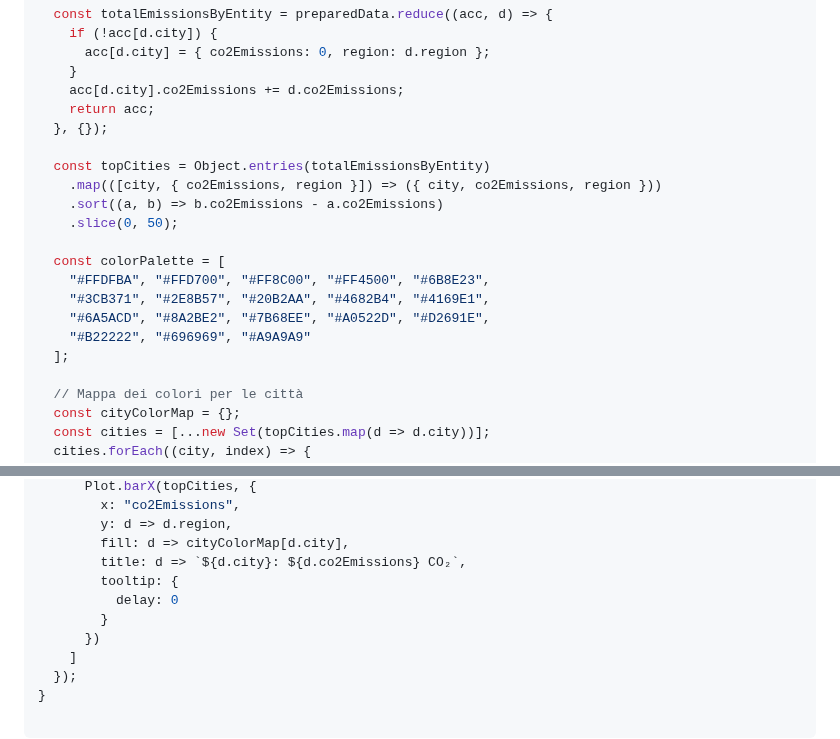
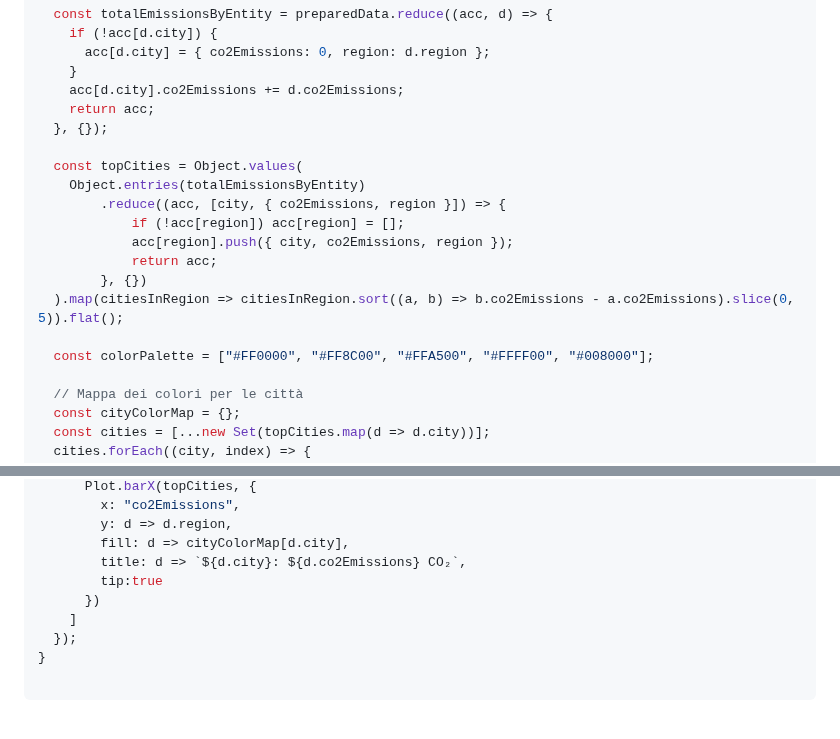
Before and after one commit to elysium1499/BEER_DataVisualization, a Markdown page: src/laboratory1.md, 2 parts joined by grey strips. Rendered like a GitHub page; blank space fills up the shorter version.

Commit message:
fix 3 bar chart

```diff
--- a/src/laboratory1.md
+++ b/src/laboratory1.md
@@ -303,17 +303,16 @@ function EmissionsByRegionStacked(data, regionsData, { width = 800 } = {}) {
     return acc;
   }, {});
 
-  const topCities = Object.entries(totalEmissionsByEntity)
-    .map(([city, { co2Emissions, region }]) => ({ city, co2Emissions, region }))
-    .sort((a, b) => b.co2Emissions - a.co2Emissions)
-    .slice(0, 50);
+  const topCities = Object.values(
+    Object.entries(totalEmissionsByEntity)
+        .reduce((acc, [city, { co2Emissions, region }]) => {
+            if (!acc[region]) acc[region] = [];
+            acc[region].push({ city, co2Emissions, region });
+            return acc;
+        }, {})
+  ).map(citiesInRegion => citiesInRegion.sort((a, b) => b.co2Emissions - a.co2Emissions).slice(0, 5)).flat();
 
-  const colorPalette = [
-    "#FFDFBA", "#FFD700", "#FF8C00", "#FF4500", "#6B8E23",
-    "#3CB371", "#2E8B57", "#20B2AA", "#4682B4", "#4169E1",
-    "#6A5ACD", "#8A2BE2", "#7B68EE", "#A0522D", "#D2691E",
-    "#B22222", "#696969", "#A9A9A9"
-  ];
+  const colorPalette = ["#FF0000", "#FF8C00", "#FFA500", "#FFFF00", "#008000"];
 
   // Mappa dei colori per le città
   const cityColorMap = {};
@@ -377,9 +376,7 @@ function EmissionsByRegionStacked(data, regionsData, { width = 800 } = {}) {
         y: d => d.region,
         fill: d => cityColorMap[d.city],
         title: d => `${d.city}: ${d.co2Emissions} CO₂`,
-        tooltip: {
-          delay: 0
-        }
+        tip:true
       })
     ]
   });
```
